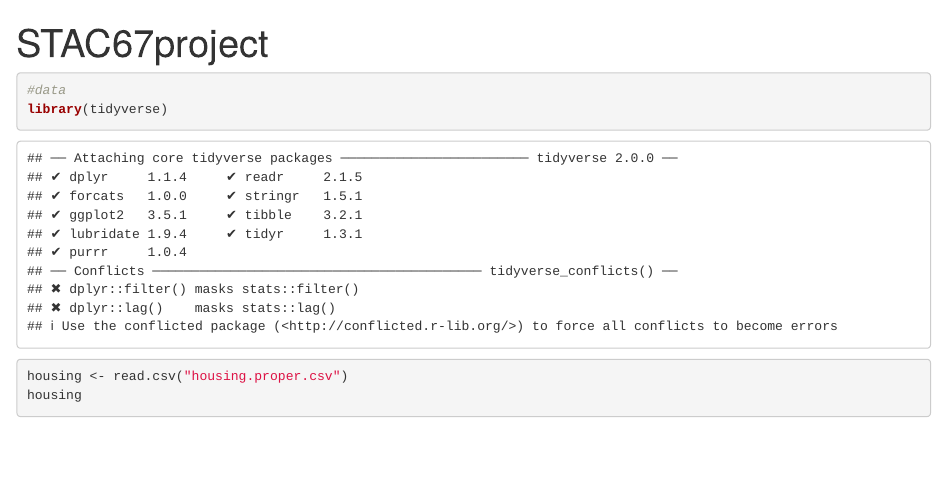
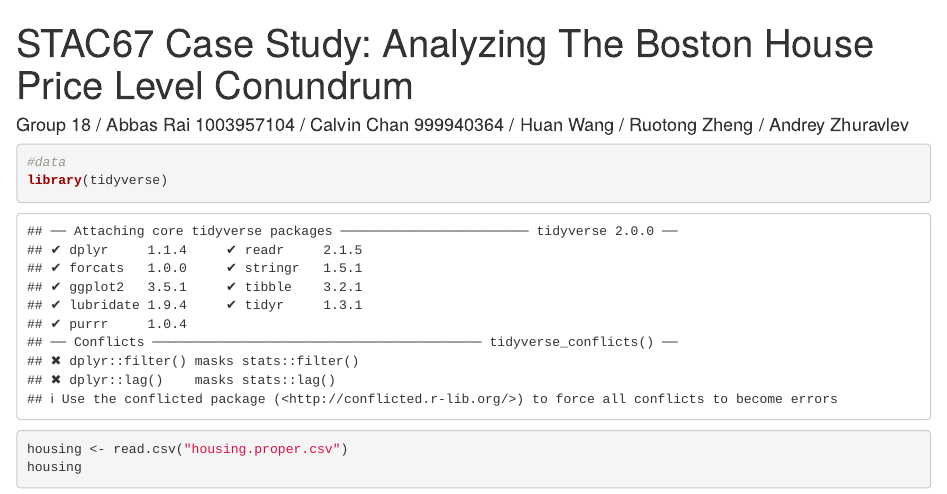
Before and after one commit to a414137191/STAC67Project, an R Markdown document (STAC67project.Rmd): the page in a window 1100 px wide, from its top. Rendered offline with R 4.5, knitr and Pandoc, with nearby package versions; drawn as R Markdown's standard HTML page in place of the format the file asks for; code that draws random numbers runs with fixed seeds of ours.

Commit message:
cover page

```diff
--- a/STAC67project.Rmd
+++ b/STAC67project.Rmd
@@ -1,6 +1,9 @@
 ---
-title: "STAC67project"
-output: html_notebook
+title: "STAC67 Case Study: Analyzing The Boston House Price Level Conundrum"
+author: Group 18 / Abbas Rai 1003957104 / Calvin Chan 999940364 / Huan Wang / Ruotong Zheng / Andrey Zhuravlev
+output:
+  word_document: default
+  html_notebook: default
 ---
 
 
```
